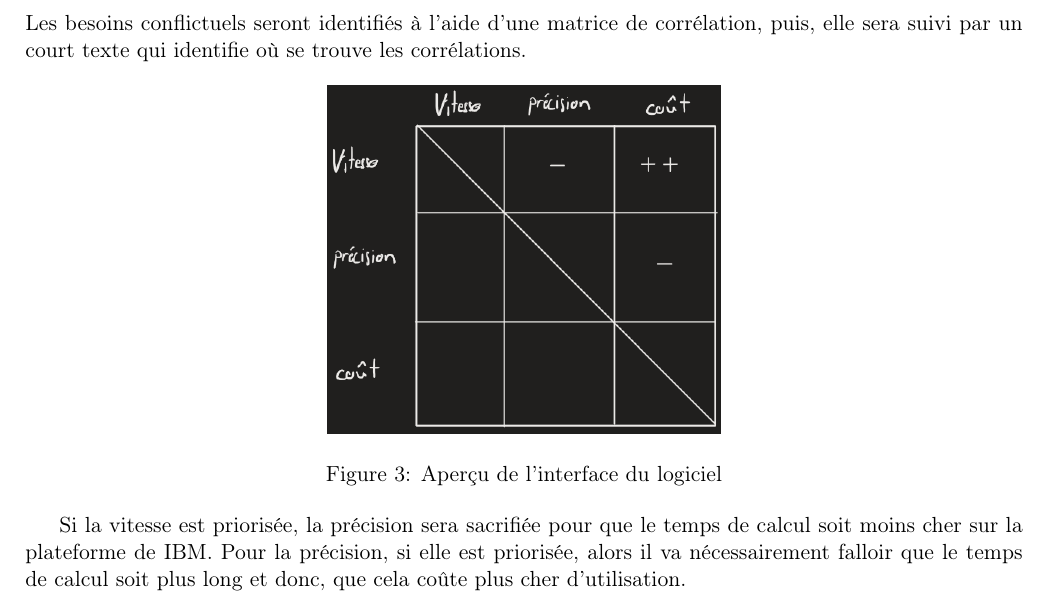
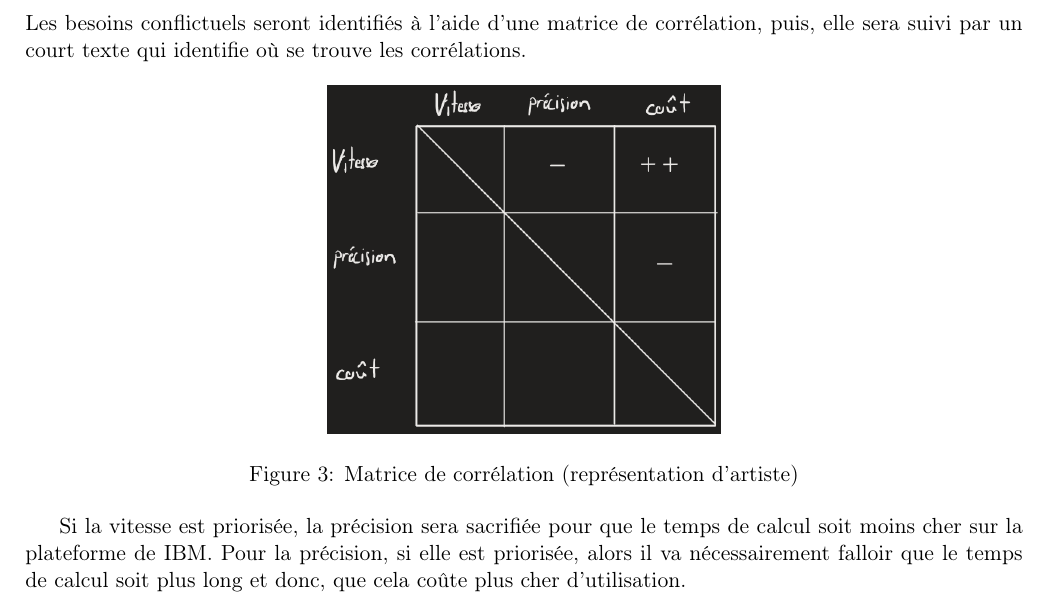
Before and after one commit to JEAA2104/Devoirs, a LaTeX document (GEI299/devoir/jeaa2104_jean_alexis_devoir_1.tex): part of page 4 of 5, cut so that both start at the same text. Compiled offline with pdfLaTeX.

Commit message:
"Représentation d'artiste" lmao

```diff
--- a/GEI299/devoir/jeaa2104_jean_alexis_devoir_1.tex
+++ b/GEI299/devoir/jeaa2104_jean_alexis_devoir_1.tex
@@ -165,7 +165,7 @@ Les besoins conflictuels seront identifiés à l'aide d'une matrice de corrélat
 \begin{figure}[h!]
   \centering
   \includegraphics[scale=0.5]{matriceCorrelation.png}
-  \caption{Aperçu de l'interface du logiciel}
+  \caption{Matrice de corrélation (représentation d'artiste)}
 \end{figure}
 Si la vitesse est priorisée, la précision sera sacrifiée pour que le temps de calcul soit moins cher sur la plateforme de IBM. Pour la précision, si elle est priorisée, alors il va nécessairement falloir que le temps de calcul soit plus long et donc, que cela coûte plus cher d'utilisation.
 \pagebreak
```
Also changed, not shown: GEI299/devoir/jeaa2104_jean_alexis_devoir_1.pdf, GEI299/devoir/jeaa2104_jean_alexis_devoir_1.tex (2 more changed lines), 5 other files.
